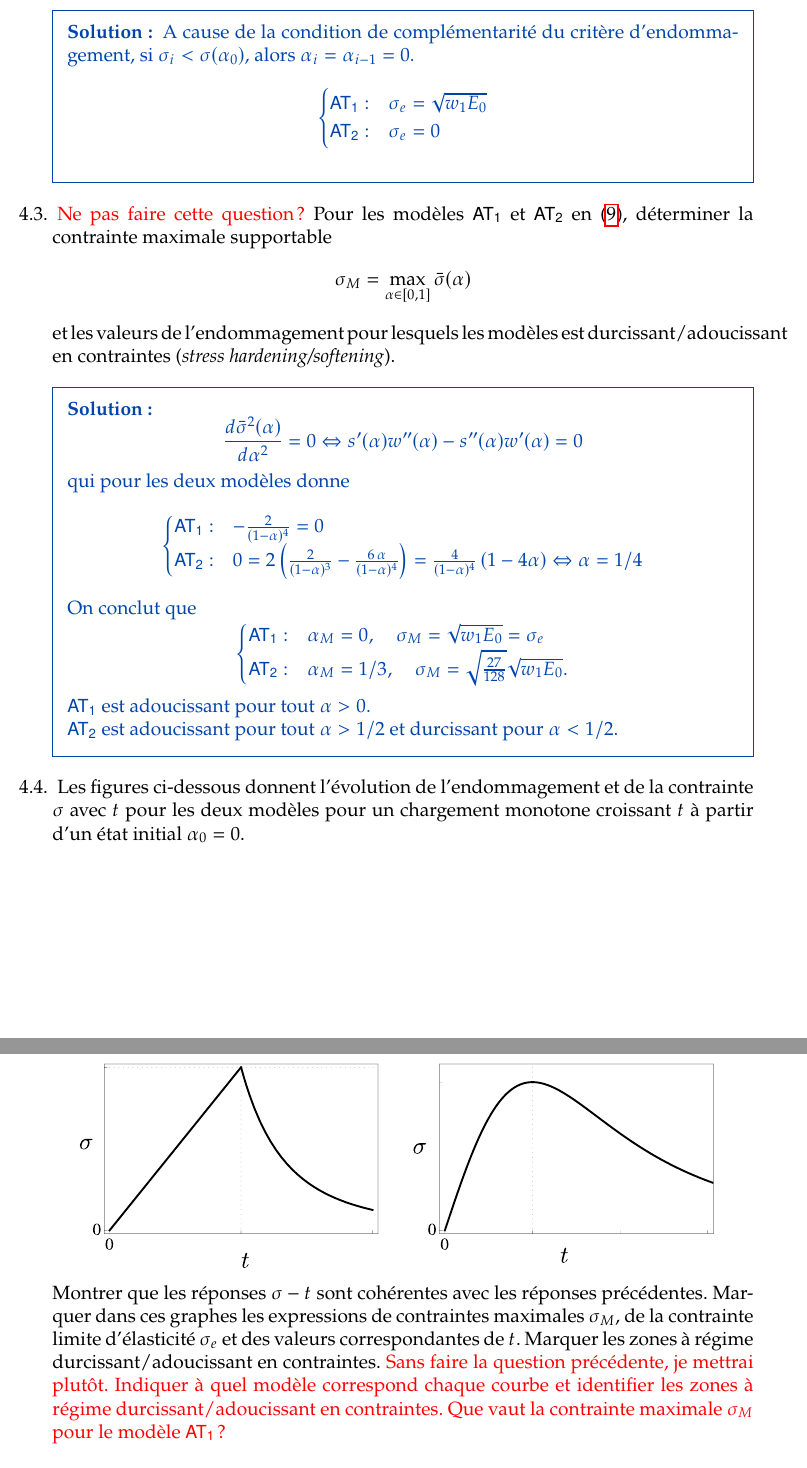
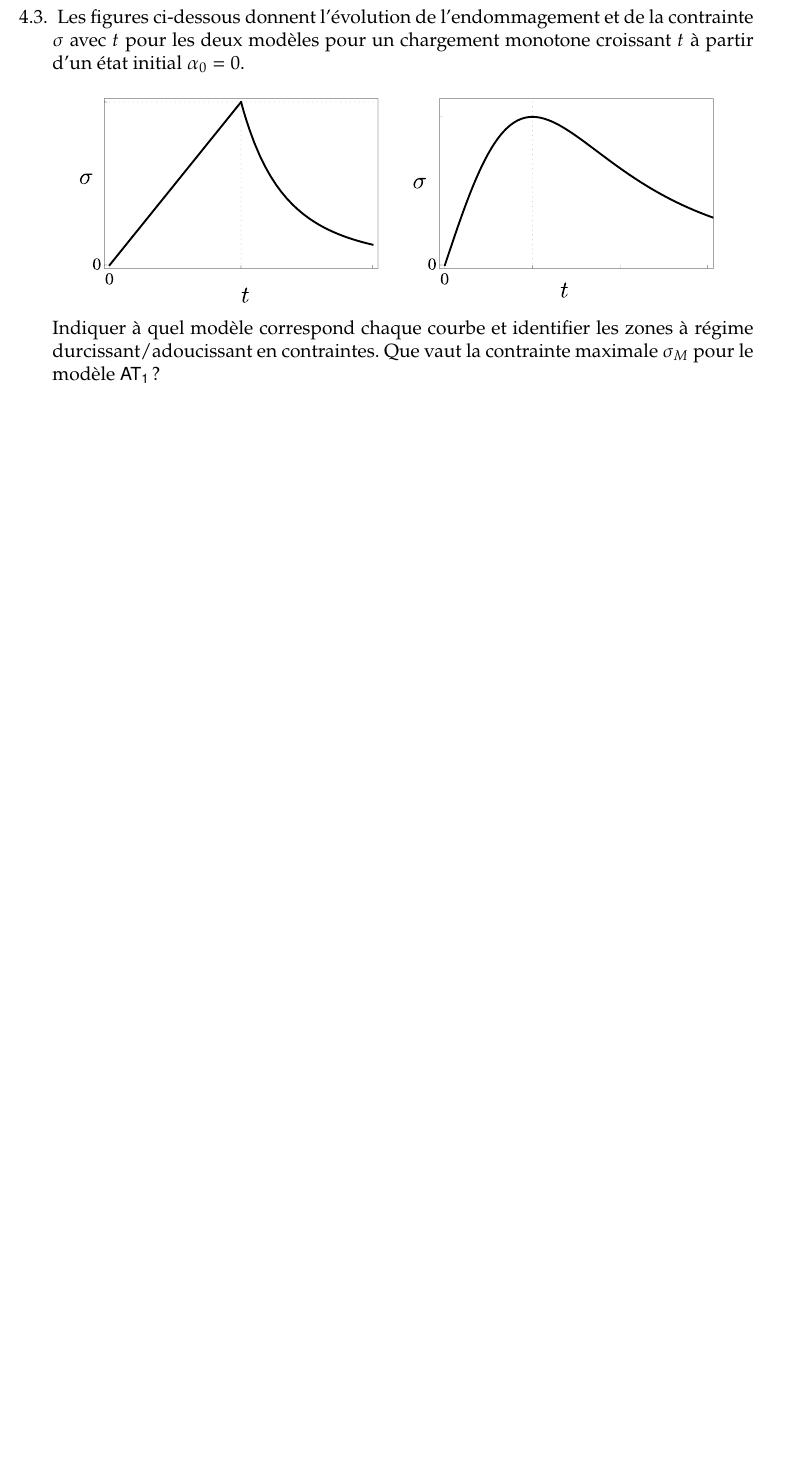
Before and after one commit to MEALORII/TD, a LaTeX problem sheet (src/TD4_Rupture_variationelle/TD4.tex): two parts of pages 8 and 9 of 12 before the commit and part of page 5 of 6 after it, the two joined at a grey line, cut at the place of the change, the shorter picture padded with empty space. Compiled offline with pdfLaTeX.

Commit message:
simplify TD4 removing questions as suggested by jb

```diff
--- a/src/TD4_Rupture_variationelle/TD4.tex
+++ b/src/TD4_Rupture_variationelle/TD4.tex
@@ -1,7 +1,7 @@
 %% Do not edit unless you really know what you are doing.
 \documentclass[french,english,12pt]{exam}
 
-\printanswers
+%\printanswers
 
 \usepackage{tikz}
 
@@ -382,9 +382,9 @@ On cherche à présent les solutions à endommagement homogène en espace, en fo
    \end{cases}
     $$
 \end{solution}
+\begin{comment}
       \question \jb{Ne pas faire cette question ?} Pour les modèles $\mathsf{AT_1}$ et $\mathsf{AT_2}$ en~\eqref{eq:AT-models}, déterminer la contrainte maximale supportable
-       $$\sigma_M=\max_{\alpha\in[0,1]}\bar\sigma(\alpha)
-       $$
+       $$\sigma_M=\max_{\alpha\in[0,1]}\bar\sigma(\alpha)$$
        et les valeurs de l'endommagement pour lesquels les modèles est durcissant/adoucissant en contraintes (\emph{stress hardening/softening}).
       % ----------
       \begin{solution}
@@ -426,9 +427,10 @@ On cherche à présent les solutions à endommagement homogène en espace, en fo
         %  \label{fig:response-homogene}
         %\end{figure}
 
-     Montrer que les réponses $\sigma-t$ sont cohérentes avec les réponses précédentes.
-      Marquer dans ces graphes les expressions de contraintes maximales $\sigma_M$, de la contrainte limite d'élasticité $\sigma_e$ et des valeurs correspondantes de $t$. Marquer les zones à régime durcissant/adoucissant en contraintes.
-      \jb{Sans faire la question précédente, je mettrai plutôt. Indiquer à quel modèle correspond chaque courbe et identifier les zones à régime durcissant/adoucissant en contraintes. Que vaut la contrainte maximale $\sigma_M$ pour le modèle $\mathsf{AT_1}$ ?}
+        Indiquer à quel modèle correspond chaque courbe et identifier les zones à régime durcissant/adoucissant en contraintes. Que vaut la contrainte maximale $\sigma_M$ pour le modèle $\mathsf{AT_1}$ ?
+     %Montrer que les réponses $\sigma-t$ sont cohérentes avec les réponses précédentes.
+     % Marquer dans ces graphes les expressions de contraintes maximales $\sigma_M$, de la contrainte limite d'élasticité $\sigma_e$ et des valeurs correspondantes de $t$. Marquer les zones à régime durcissant/adoucissant en contraintes.
+     % \jb{Sans faire la question précédente, je mettrai plutôt.}
 %\end{questions}
 
 \section{Endommagement : solutions localisées}
```
Also changed, not shown: src/TD4_Rupture_variationelle/TD4.pdf, src/TD4_Rupture_variationelle/TD4_solution.pdf, src/TD4_Rupture_variationelle/TD4.tex (4 more changed lines).
